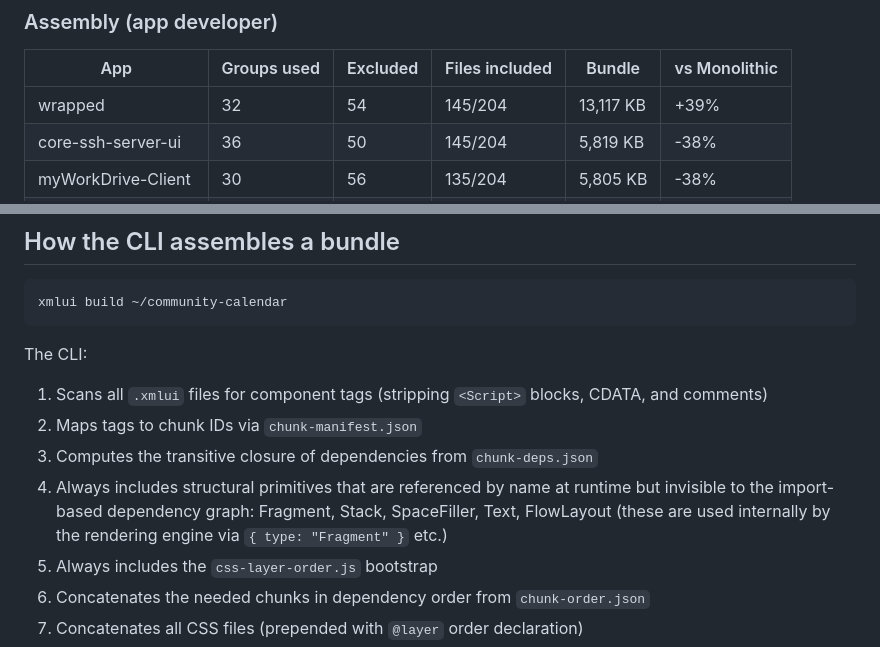
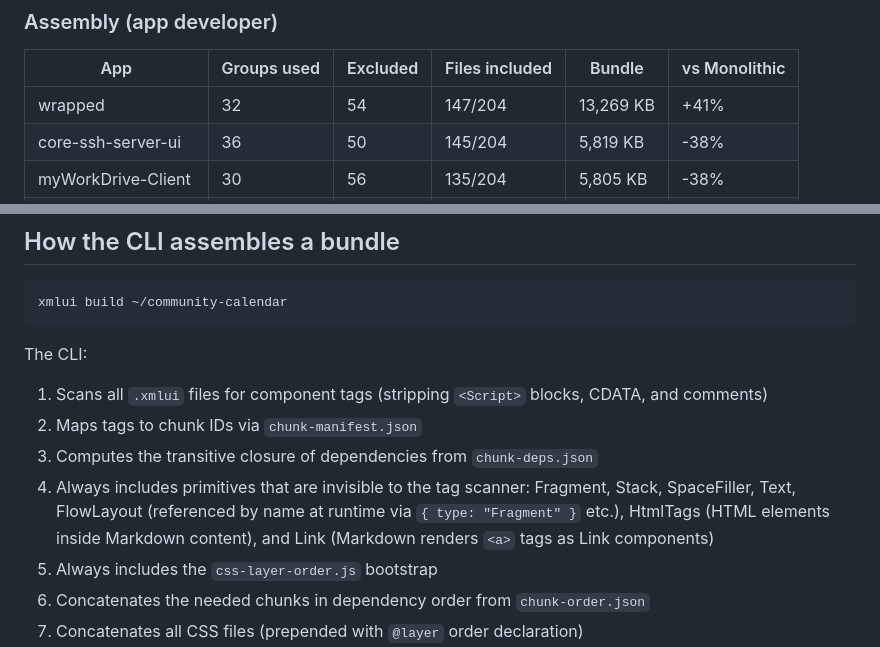
Before and after one commit to judell/wrapped-component, a Markdown page: SELECTIVE_BUILD.md, 2 parts joined by grey strips. GitHub-like rendering.

Commit message:
Update SELECTIVE_BUILD.md with htmltags and link in always-include list
Co-Authored-By: Claude Opus 4.6 <noreply@anthropic.com>

```diff
--- a/SELECTIVE_BUILD.md
+++ b/SELECTIVE_BUILD.md
@@ -55,7 +55,7 @@ This is for release pipelines, not for developers sitting at their laptops. An a
 
 | App | Groups used | Excluded | Files included | Bundle | vs Monolithic |
 |---|---|---|---|---|---|
-| wrapped | 32 | 54 | 145/204 | 13,117 KB | +39% |
+| wrapped | 32 | 54 | 147/204 | 13,269 KB | +41% |
 | core-ssh-server-ui | 36 | 50 | 145/204 | 5,819 KB | -38% |
 | myWorkDrive-Client | 30 | 56 | 135/204 | 5,805 KB | -38% |
 | community-calendar | 27 | 59 | 134/204 | 5,457 KB | -42% |
@@ -150,7 +150,7 @@ The CLI:
 1. Scans all `.xmlui` files for component tags (stripping `<Script>` blocks, CDATA, and comments)
 2. Maps tags to chunk IDs via `chunk-manifest.json`
 3. Computes the transitive closure of dependencies from `chunk-deps.json`
-4. Always includes structural primitives that are referenced by name at runtime but invisible to the import-based dependency graph: Fragment, Stack, SpaceFiller, Text, FlowLayout (these are used internally by the rendering engine via `{ type: "Fragment" }` etc.)
+4. Always includes primitives that are invisible to the tag scanner: Fragment, Stack, SpaceFiller, Text, FlowLayout (referenced by name at runtime via `{ type: "Fragment" }` etc.), HtmlTags (HTML elements inside Markdown content), and Link (Markdown renders `<a>` tags as Link components)
 5. Always includes the `css-layer-order.js` bootstrap
 6. Concatenates the needed chunks in dependency order from `chunk-order.json`
 7. Concatenates all CSS files (prepended with `@layer` order declaration)
```
